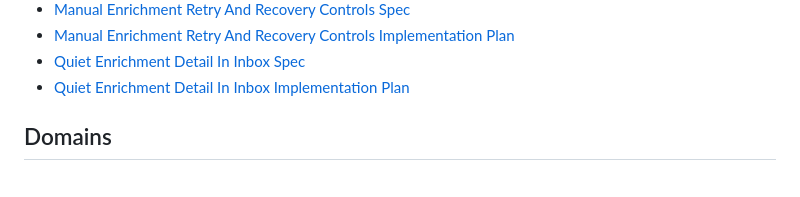
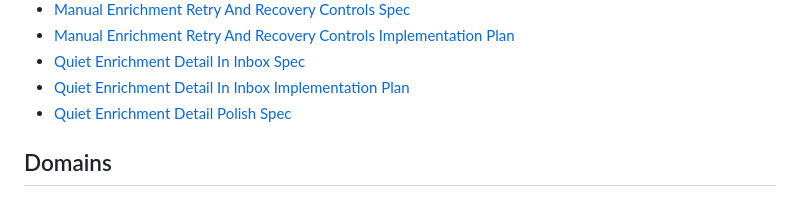
Before and after one commit to tonytien1980/Infinite_Lore, a Markdown page: 00_System/Home.md, the part around the change. Drawn GitHub-style.

Commit message:
docs: add quiet detail polish spec

```diff
--- a/00_System/Home.md
+++ b/00_System/Home.md
@@ -32,6 +32,7 @@
 - [Manual Enrichment Retry And Recovery Controls Implementation Plan](../docs/2026-04-11-manual-enrichment-retry-and-recovery-controls-implementation-plan.md)
 - [Quiet Enrichment Detail In Inbox Spec](../docs/2026-04-12-quiet-enrichment-detail-inbox-spec.md)
 - [Quiet Enrichment Detail In Inbox Implementation Plan](../docs/2026-04-12-quiet-enrichment-detail-inbox-implementation-plan.md)
+- [Quiet Enrichment Detail Polish Spec](../docs/2026-04-12-quiet-enrichment-detail-polish-spec.md)
 
 ## Domains
 
```
Also changed, not shown: docs/2026-04-08-execution-roadmap.md (+6 -2 lines), docs/2026-04-12-quiet-enrichment-detail-polish-spec.md (added, +184 -0 lines).
